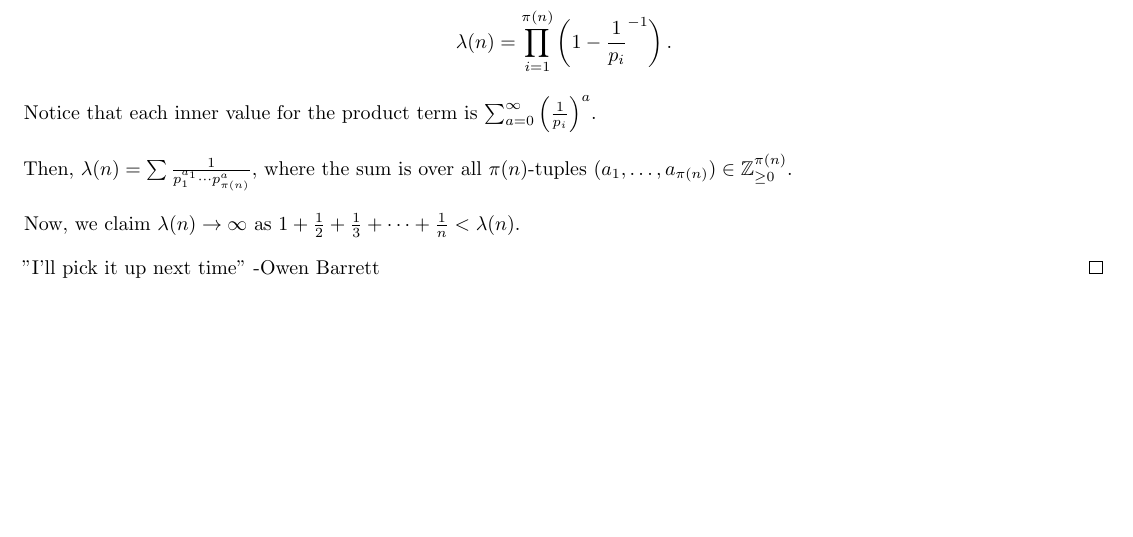
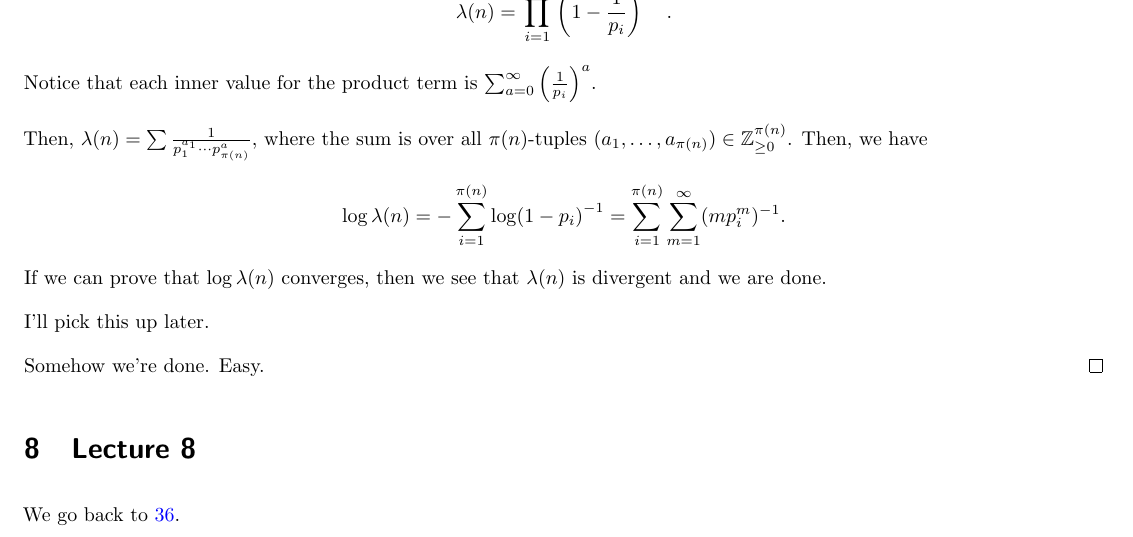
Before and after one commit to albertye1/notes, a LaTeX document (math115/notes.tex): part of page 8 of 8, cut at the place of the change, the shorter picture padded with empty space. Compiled offline with pdfLaTeX; a LaTeX package or settings file that is missing is left out.

Commit message:
idk what even happened today

```diff
--- a/math115/notes.tex
+++ b/math115/notes.tex
@@ -397,13 +398,18 @@ From Mobius inversion, we have $\phi = (\phi \cdot 1) \cdot \mu$. We know that $
     $\sum_{p \text{ prime}} \frac{1}{p}$ diverges.
 \end{theorem}
 
+Also consider $\pi(x) = \frac{x}{\log x}(1 + \left(\frac{1}{\log x}\right)$.
+
 \begin{proof}
-    Of $n \in \ZZ_{> 0}$, let $p_1, \ldots, p_{\pi(n)}$ be the primes $\leq n$ and let \[\lambda(n) = \prod_{i = 1}^{\pi(n)} \left(1 - \frac{1}{p_i}^{-1}\right).\] Notice that each inner value for the product term is $\sum_{a = 0}^\infty \left(\frac{1}{p_i}\right)^a$.
+    Of $n \in \ZZ_{> 0}$, let $p_1, \ldots, p_{\pi(n)}$ be the primes $\leq n$ and let \[\lambda(n) = \prod_{i = 1}^{\pi(n)} \left(1 - \frac{1}{p_i}\right)^{-1}.\] Notice that each inner value for the product term is $\sum_{a = 0}^\infty \left(\frac{1}{p_i}\right)^a$.
 
-    Then, $\lambda(n) = \sum \frac{1}{p_1^{a_1} \cdots p_{\pi(n)}^a}$, where the sum is over all $\pi(n)$-tuples $(a_1, \ldots, a_{\pi(n)}) \in \ZZ_{\geq 0}^{\pi(n)}$.
+    Then, $\lambda(n) = \sum \frac{1}{p_1^{a_1} \cdots p_{\pi(n)}^a}$, where the sum is over all $\pi(n)$-tuples $(a_1, \ldots, a_{\pi(n)}) \in \ZZ_{\geq 0}^{\pi(n)}$. Then, we have \[\log \lambda(n) = -\sum_{i = 1}^{\pi(n)} \log(1 - p_i)^{-1} = \sum_{i = 1}^{\pi(n)} \sum_{m = 1}^\infty (mp_i^m)^{-1}.\] If we can prove that $\log \lambda(n)$ converges, then we see that $\lambda(n)$ is divergent and we are done.
 
-    Now, we claim $\lambda(n) \to \infty$ as $1 + \frac{1}{2} + \frac{1}{3} + \cdots + \frac{1}{n} < \lambda(n)$.
+    I'll pick this up later.
 
-    "I'll pick it up next time" -Owen Barrett
+    Somehow we're done. Easy.
 \end{proof}
+
+\section{Lecture 8}
+We go back to \ref{8:1}.
 \end{document}
```
Also changed, not shown: math115/notes.pdf, math115/notes.tex (1 more changed lines).
